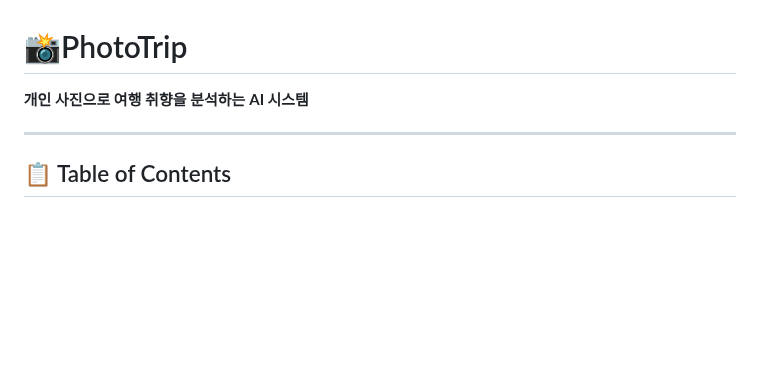
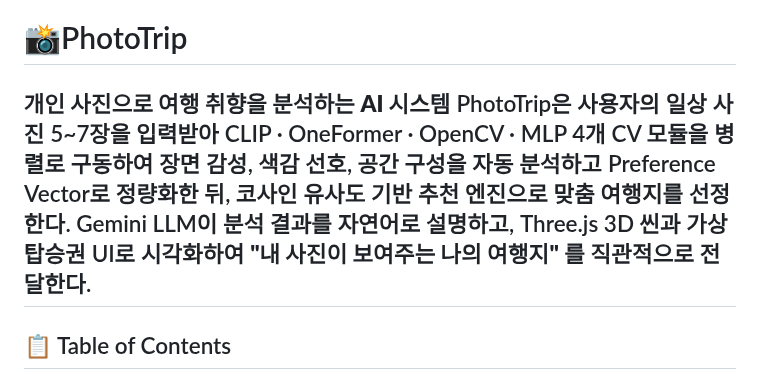
Before and after one commit to ysnni2/PhotoTrip, a Markdown page: README.md, the part around the change. Rendered like a GitHub page; blank space fills up the shorter version.

Commit message:
Update README.md
프로젝트 설명 구체화

```diff
--- a/README.md
+++ b/README.md
@@ -1,7 +1,14 @@
 # 📸PhotoTrip
 
 **개인 사진으로 여행 취향을 분석하는 AI 시스템**
-
+PhotoTrip은 사용자의 일상 사진 5~7장을 입력받아
+CLIP · OneFormer · OpenCV · MLP 4개 CV 모듈을 병렬로 구동하여
+장면 감성, 색감 선호, 공간 구성을 자동 분석하고
+Preference Vector로 정량화한 뒤,
+코사인 유사도 기반 추천 엔진으로 맞춤 여행지를 선정한다.
+Gemini LLM이 분석 결과를 자연어로 설명하고,
+Three.js 3D 씬과 가상 탑승권 UI로 시각화하여
+**"내 사진이 보여주는 나의 여행지"** 를 직관적으로 전달한다.
 ---
 ## 📋 Table of Contents
 - [Abstract](#abstract)
```
